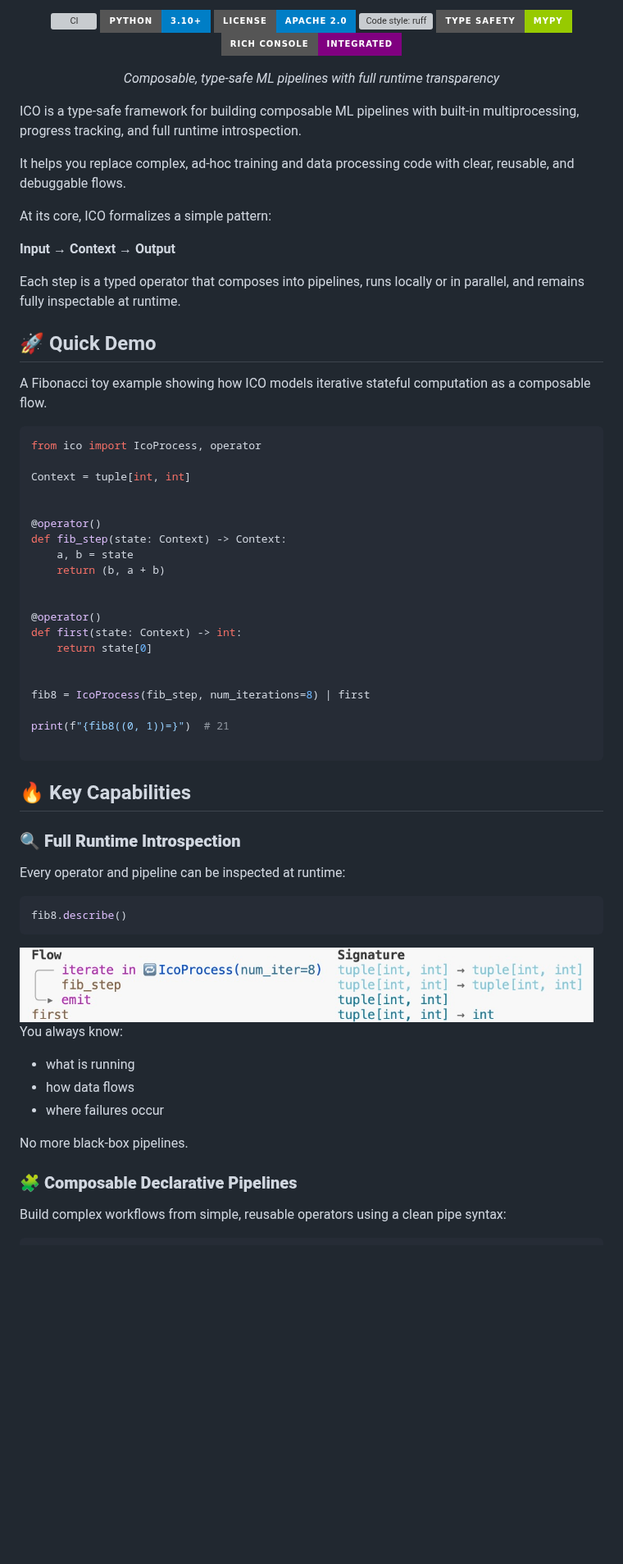
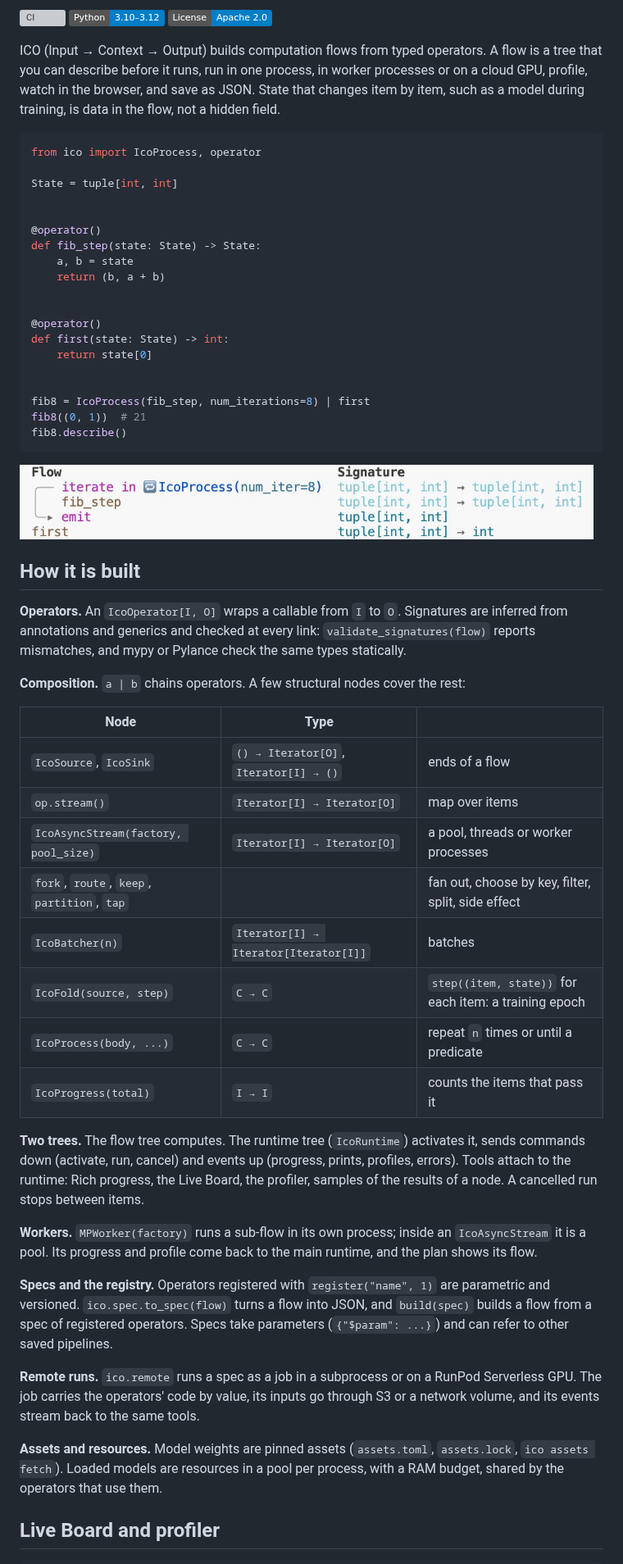
Before and after one commit to apriori3d/ico, a Markdown page: README.md, the part around one of its changes. Shown at 82% size. Drawn GitHub-style; badges without logos; blank space fills up the shorter version; grey boxes are pictures that could not be loaded.

````diff
--- a/README.md
+++ b/README.md
@@ -3,70 +2,84 @@
 
-[![CI](https://img.shields.io/github/actions/workflow/status/apriori3d/ico/ci.yml?style=for-the-badge&label=CI&logo=github)](https://github.com/apriori3d/ico/actions/workflows/ci.yml)
-![Python](https://img.shields.io/badge/Python-3.10+-blue?style=for-the-badge&logo=python)
-[![License](https://img.shields.io/badge/License-Apache%202.0-blue.svg?style=for-the-badge)](https://opensource.org/licenses/Apache-2.0)
-[![Code style: ruff](https://img.shields.io/endpoint?url=https://raw.githubusercontent.com/astral-sh/ruff/main/assets/badge/v2.json&style=for-the-badge)](https://github.com/astral-sh/ruff)
-![Type Safety](https://img.shields.io/badge/Type_Safety-mypy-green?style=for-the-badge&logo=python)
-![Rich Integration](https://img.shields.io/badge/Rich_Console-Integrated-purple?style=for-the-badge&logo=python)
+[![CI](https://img.shields.io/github/actions/workflow/status/apriori3d/ico/ci.yml?label=CI&logo=github)](https://github.com/apriori3d/ico/actions/workflows/ci.yml)
+![Python](https://img.shields.io/badge/Python-3.10%E2%80%933.12-blue?logo=python)
+[![License](https://img.shields.io/badge/License-Apache%202.0-blue.svg)](https://opensource.org/licenses/Apache-2.0)
 
-*Composable, type-safe ML pipelines with full runtime transparency*
-
-</div>
-
-ICO is a type-safe framework for building composable ML pipelines with built-in multiprocessing, progress tracking, and full runtime introspection.
-
-It helps you replace complex, ad-hoc training and data processing code with clear, reusable, and debuggable flows.
-
-At its core, ICO formalizes a simple pattern:
-
-**Input → Context → Output**
-
-Each step is a typed operator that composes into pipelines, runs locally or in parallel, and remains fully inspectable at runtime.
-
-## 🚀 Quick Demo
-A Fibonacci toy example showing how ICO models iterative stateful computation as a composable flow.
+ICO (Input → Context → Output) builds computation flows from typed
+operators. A flow is a tree that you can describe before it runs, run in
+one process, in worker processes or on a cloud GPU, profile, watch in the
+browser, and save as JSON. State that changes item by item, such as a model
+during training, is data in the flow, not a hidden field.
 
 ```python
 from ico import IcoProcess, operator
 
-Context = tuple[int, int]
+State = tuple[int, int]
 
 
 @operator()
-def fib_step(state: Context) -> Context:
+def fib_step(state: State) -> State:
     a, b = state
     return (b, a + b)
 
 
 @operator()
-def first(state: Context) -> int:
+def first(state: State) -> int:
     return state[0]
 
 
 fib8 = IcoProcess(fib_step, num_iterations=8) | first
-
-print(f"{fib8((0, 1))=}")  # 21
-
+fib8((0, 1))  # 21
+fib8.describe()
 ```
 
-## 🔥 Key Capabilities
+<img src="docs/images/fib_describe.jpg" width="700" alt="The plan of fib8 in the console">
 
-### 🔍 **Full Runtime Introspection**
+## How it is built
 
-Every operator and pipeline can be inspected at runtime:
-```python
-fib8.describe()
-```
-<img src="docs/images/fib_describe.jpg" width="700" alt="Fibonacci process visualization">
+**Operators.** An `IcoOperator[I, O]` wraps a callable from `I` to `O`.
+Signatures are inferred from annotations and generics and checked at every
+link: `validate_signatures(flow)` reports mismatches, and mypy or Pylance
+check the same types statically.
 
-You always know:
-- what is running
-- how data flows
-- where failures occur
+**Composition.** `a | b` chains operators. A few structural nodes cover the
+rest:
 
-No more black-box pipelines.
+| Node | Type | |
+| --- | --- | --- |
+| `IcoSource`, `IcoSink` | `() → Iterator[O]`, `Iterator[I] → ()` | ends of a flow |
+| `op.stream()` | `Iterator[I] → Iterator[O]` | map over items |
+| `IcoAsyncStream(factory, pool_size)` | `Iterator[I] → Iterator[O]` | a pool, threads or worker processes |
+| `fork`, `route`, `keep`, `partition`, `tap` | | fan out, choose by key, filter, split, side effect |
+| `IcoBatcher(n)` | `Iterator[I] → Iterator[Iterator[I]]` | batches |
+| `IcoFold(source, step)` | `C → C` | `step((item, state))` for each item: a training epoch |
+| `IcoProcess(body, ...)` | `C → C` | repeat `n` times or until a predicate |
+| `IcoProgress(total)` | `I → I` | counts the items that pass it |
 
+**Two trees.** The flow tree computes. The runtime tree (`IcoRuntime`)
+activates it, sends commands down (activate, run, cancel) and events up
+(progress, prints, profiles, errors). Tools attach to the runtime: Rich
+progress, the Live Board, the profiler, samples of the results of a node.
+A cancelled run stops between items.
 
-### 🧩 **Composable Declarative Pipelines**
-Build complex workflows from simple, reusable operators using a clean pipe syntax:
+**Workers.** `MPWorker(factory)` runs a sub-flow in its own process; inside
+an `IcoAsyncStream` it is a pool. Its progress and profile come back to the
+main runtime, and the plan shows its flow.
+
+**Specs and the registry.** Operators registered with `register("name", 1)`
+are parametric and versioned. `ico.spec.to_spec(flow)` turns a flow into
+JSON, and `build(spec)` builds a flow from a spec of registered operators.
+Specs take parameters (`{"$param": ...}`) and can refer to other saved
+pipelines.
+
+**Remote runs.** `ico.remote` runs a spec as a job in a subprocess or on a
+RunPod Serverless GPU. The job carries the operators' code by value, its
+inputs go through S3 or a network volume, and its events stream back to the
+same tools.
+
+**Assets and resources.** Model weights are pinned assets (`assets.toml`,
+`assets.lock`, `ico assets fetch`). Loaded models are resources in a pool
+per process, with a RAM budget, shared by the operators that use them.
+
+## Live Board and profiler
 
 ```python
````
Also changed, not shown: other parts of README.md (+40 -201 lines), docs/images/README.md (+15 -27 lines), docs/images/live_board.png (added), docs/images/progress.jpg (deleted), docs/images/type_checking.jpg (deleted), 1 other file.
